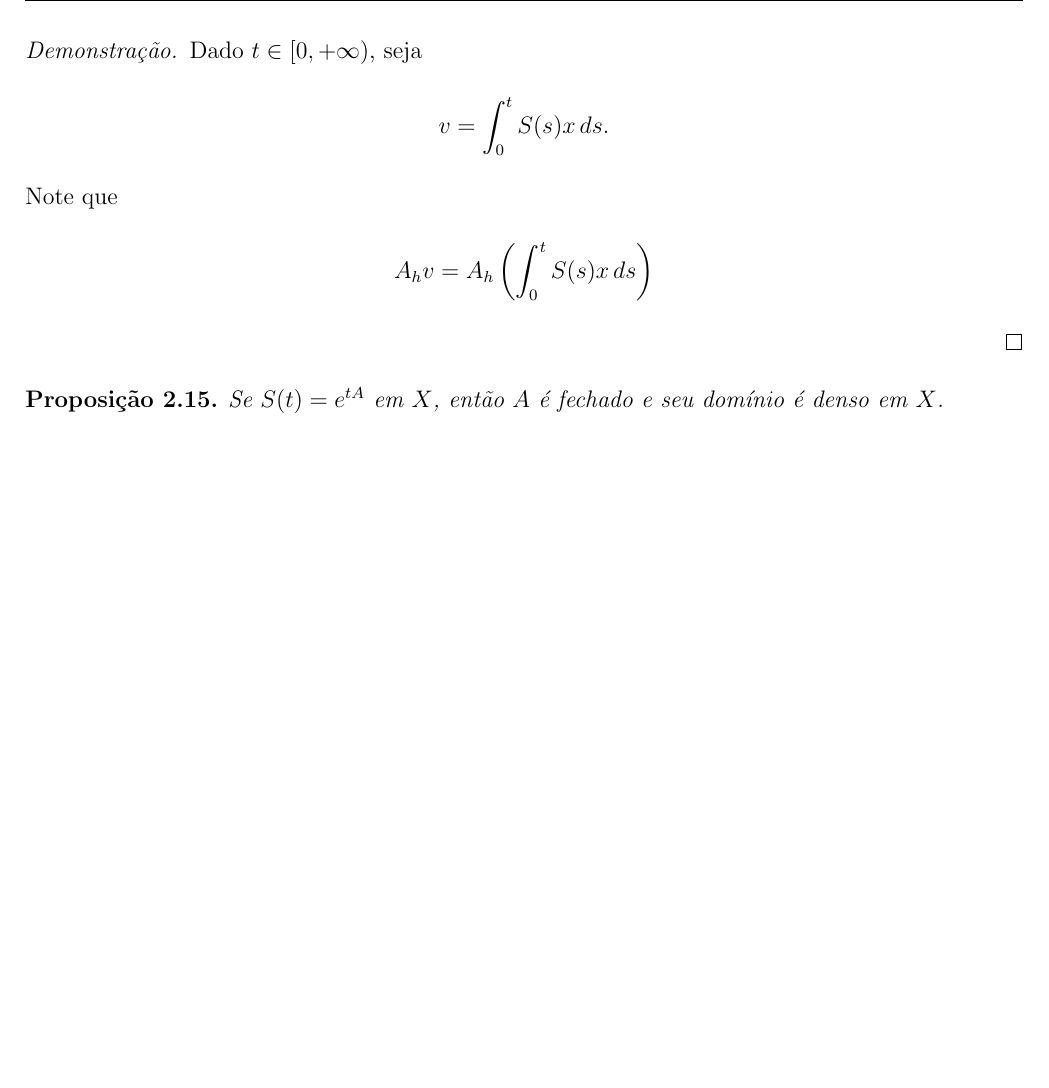
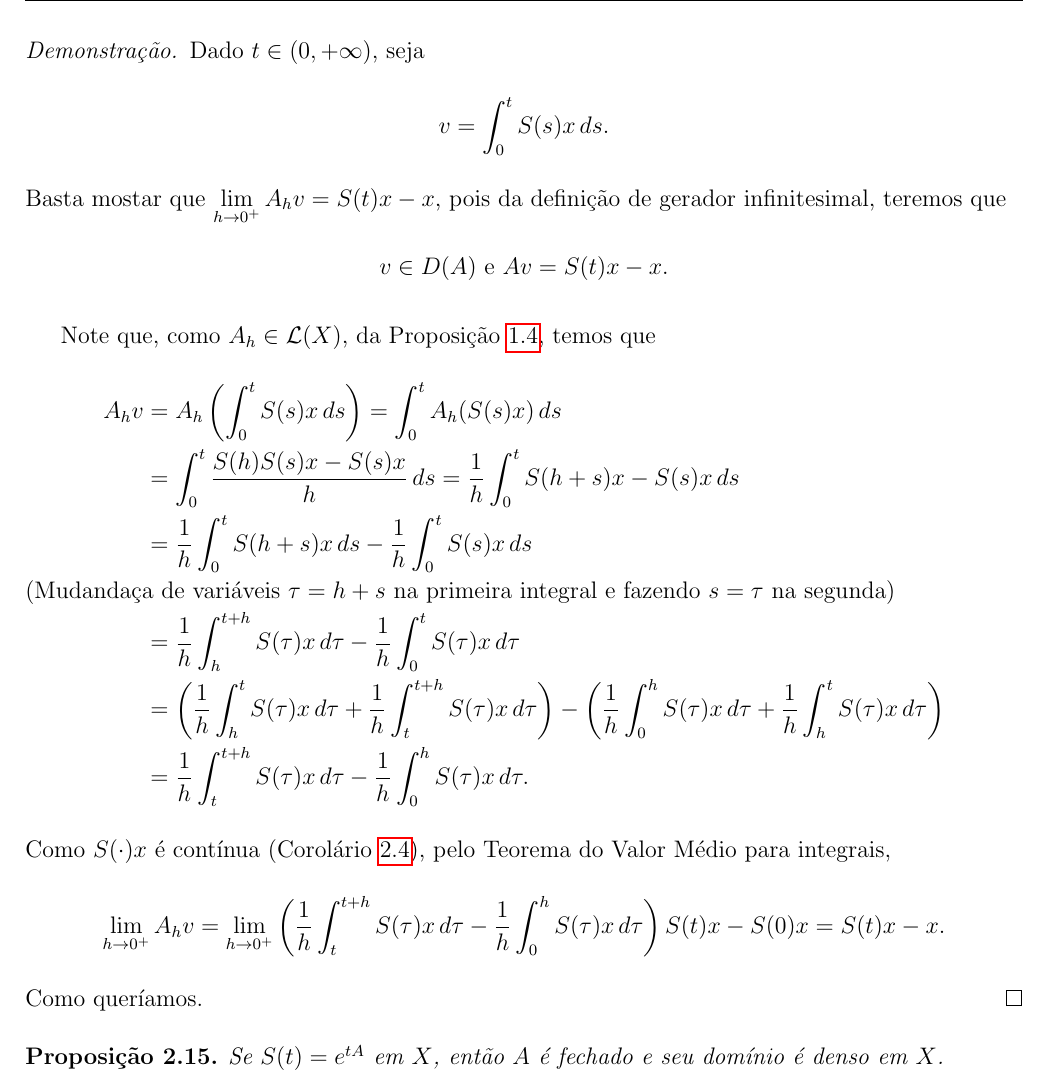
Before and after one commit to reginaldodr/notas-semigrupos-git, a LaTeX book (notas-semigrupo.tex, which reads semigrupoC0.tex): part of page 15 of 18, cut so that both start at the same text, the shorter picture padded with empty space. Compiled offline with pdfLaTeX.

Commit message:
Update: proof prop. 2.14
proof of Proposition 2.14 and label Prop. 1.4.

```diff
--- a/semigrupoC0.tex
+++ b/semigrupoC0.tex
@@ -327,14 +327,30 @@ Seja $S$ um semigrupo de classe $C^0$ em $X$ e $A$ seu gerador infinitesimal. En
 \[\int_0^tS(s)x\,ds\in D(A)\ \text{ e }\ A\left(\int_0^t S(s)x\,ds\right)=S(t)x-x.\]
 \end{proposition}
 \begin{proof}
-   Dado $t\in [0,+\infty)$, seja
+   Dado $t\in (0,+\infty)$, seja
 \begin{equation*}
 v=\int_0^t S(s)x\, ds.
 \end{equation*}
-Note que
+Basta mostar que $\lim\limits_{h\to 0^+} A_hv=S(t)x-x$, pois da definição de gerador infinitesimal, teremos que
+\[v\in D(A) \text{ e } Av=S(t)x-x.\]
+
+Note que, como $A_h \in \mathcal{L}(X)$, da Proposição \ref{KthA3.2}, temos que
 \begin{align*}
-A_hv=A_h\left(\int_0^t S(s)x\,ds\right)
+A_hv& =A_h\left(\int_0^t S(s)x\,ds\right)=\int_0^t A_h(S(s)x)\,ds\\
+& =\int_0^t \frac{S(h)S(s)x-S(s)x}{h}\,ds
+= \frac{1}{h}\int_0^t S(h+s)x-S(s)x\,ds\\
+&= \frac{1}{h}\int_0^t S(h+s)x\,ds- \frac{1}{h}\int_0^t S(s)x\,ds\\
+\shortintertext{(Mudandaça de variáveis $\tau=h+s$ na primeira integral e fazendo $s=\tau$ na segunda)}
+&=\frac{1}{h}\int_h^{t+h} S(\tau)x\,d\tau- \frac{1}{h}\int_0^t S(\tau)x\,d\tau\\
+&=\left(\frac{1}{h}\int_h^{t} S(\tau)x\,d\tau+\frac{1}{h}\int_t^{t+h} S(\tau)x\,d\tau\right) -
+ \left(\frac{1}{h}\int_0^h S(\tau)x\,d\tau+\frac{1}{h}\int_h^t S(\tau)x\,d\tau\right)\\
+&=\frac{1}{h}\int_t^{t+h} S(\tau)x\,d\tau-\frac{1}{h}\int_0^h S(\tau)x\,d\tau.
 \end{align*}
+Como $S(\cdot)x$ é contínua (Corolário \ref{Scontinua}), pelo Teorema do Valor Médio para integrais,
+\begin{equation*}
+\lim\limits_{h\to 0^+} A_hv =\lim\limits_{h\to 0^+} \left(\frac{1}{h}\int_t^{t+h} S(\tau)x\,d\tau-\frac{1}{h}\int_0^h S(\tau)x\,d\tau\right) S(t)x-S(0)x=S(t)x-x.
+\end{equation*}
+Como queríamos.
 \end{proof}
 
 \begin{proposition}
```
Also changed, not shown: preliminares.tex (+1 -1 lines), notas-semigrupo.pdf, 4 other files.
